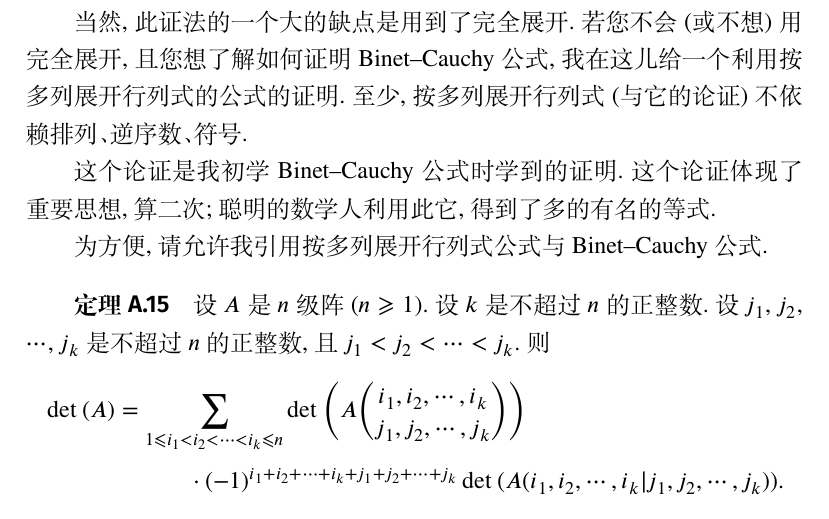
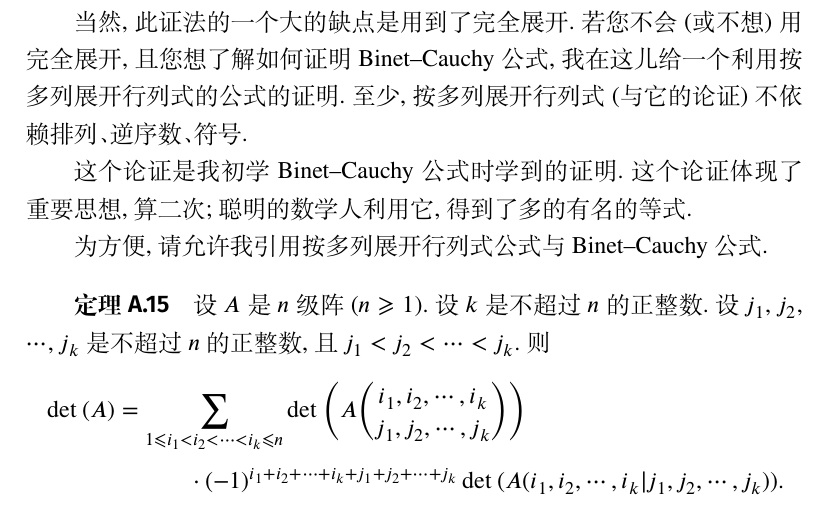
Before and after one commit to septsea/det, a LaTeX document (cxapitroj/postrakonto - ecoj kaj permutajxoj kaj BC.tex): part of page 21 of 32, cut so that both start at the same text. Compiled offline with XeLaTeX.

Commit message:
commit 005-O

```diff
--- a/cxapitroj/postrakonto - ecoj kaj permutajxoj kaj BC.tex
+++ b/cxapitroj/postrakonto - ecoj kaj permutajxoj kaj BC.tex
@@ -1496,7 +1496,7 @@
 
 这个论证是我初学 Binet--Cauchy 公式时学到的证明.
 这个论证体现了重要思想, 算二次;
-聪明的数学人利用此它, 得到了多的有名的等式.
+聪明的数学人利用它, 得到了多的有名的等式.
 
 为方便, 请允许我引用%
 按多列展开行列式公式与 Binet--Cauchy 公式.
```
Also changed, not shown: libro.pdf.
